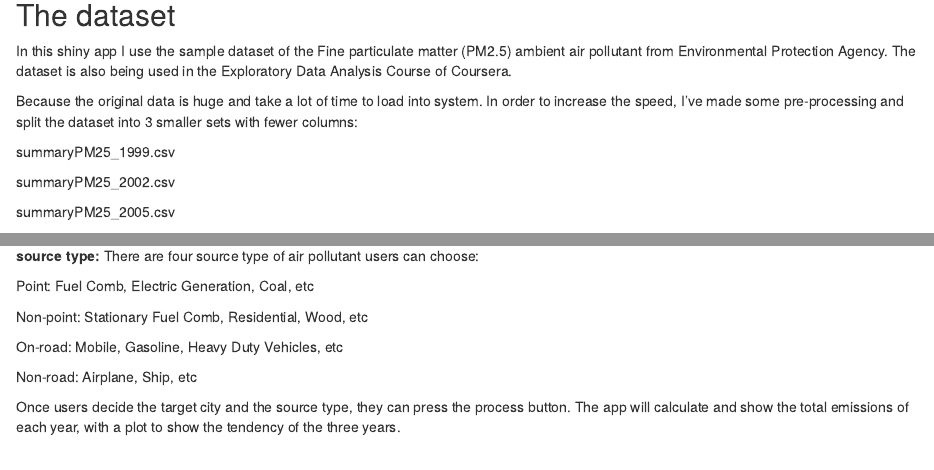
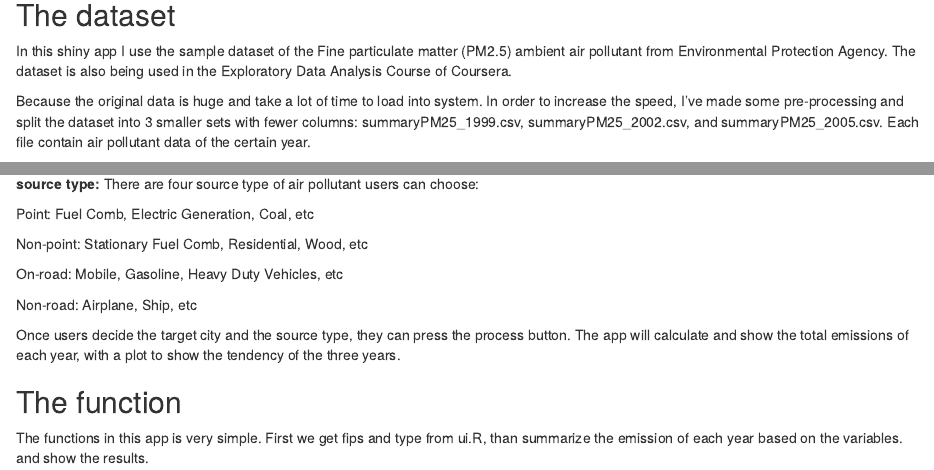
Before and after one commit to sealer22/DevelopDataProduct, an R Markdown document (How to use the shiny app.Rmd): the page in a window 1100 px wide, from 80 px down, and a second part further down, joined at a grey line. Rendered offline with R 4.5, knitr and Pandoc, with nearby package versions; some code elsewhere in the file could not run offline.

Commit message:
4th commit

````diff
--- a/How to use the shuny app.Rmd
+++ b/How to use the shiny app.Rmd
@@ -7,13 +7,7 @@ output: html_document
 
 In this shiny app I use the sample dataset of the Fine particulate matter (PM2.5) ambient air pollutant from Environmental Protection Agency. The dataset is also being used in the Exploratory Data Analysis Course of Coursera.
 
-Because the original data is huge and take a lot of time to load into system. In order to increase the speed, I've made some pre-processing and split the dataset into 3 smaller sets with fewer columns:
-
-summaryPM25_1999.csv
-
-summaryPM25_2002.csv
-
-summaryPM25_2005.csv
+Because the original data is huge and take a lot of time to load into system. In order to increase the speed, I've made some pre-processing and split the dataset into 3 smaller sets with fewer columns: summaryPM25_1999.csv, summaryPM25_2002.csv, and summaryPM25_2005.csv. Each file contain air pollutant data of the certain year.
 
 ```{r echo = FALSE}
 nei1 <- read.csv("summaryPM25_1999.csv")
@@ -54,3 +48,7 @@ On-road: Mobile, Gasoline, Heavy Duty Vehicles, etc
 Non-road: Airplane, Ship, etc
 
 Once users decide the target city and the source type, they can press the process button. The app will calculate and show the total emissions of each year, with a plot to show the tendency of the three years.
+
+## The function
+
+The functions in this app is very simple. First we get fips and type from ui.R, than summarize the emission of each year based on the variables. and show the results.
````
Also changed, not shown: How_to_use_the_shiny_app.html, How_to_use_the_shiny_app.pdf (added).
